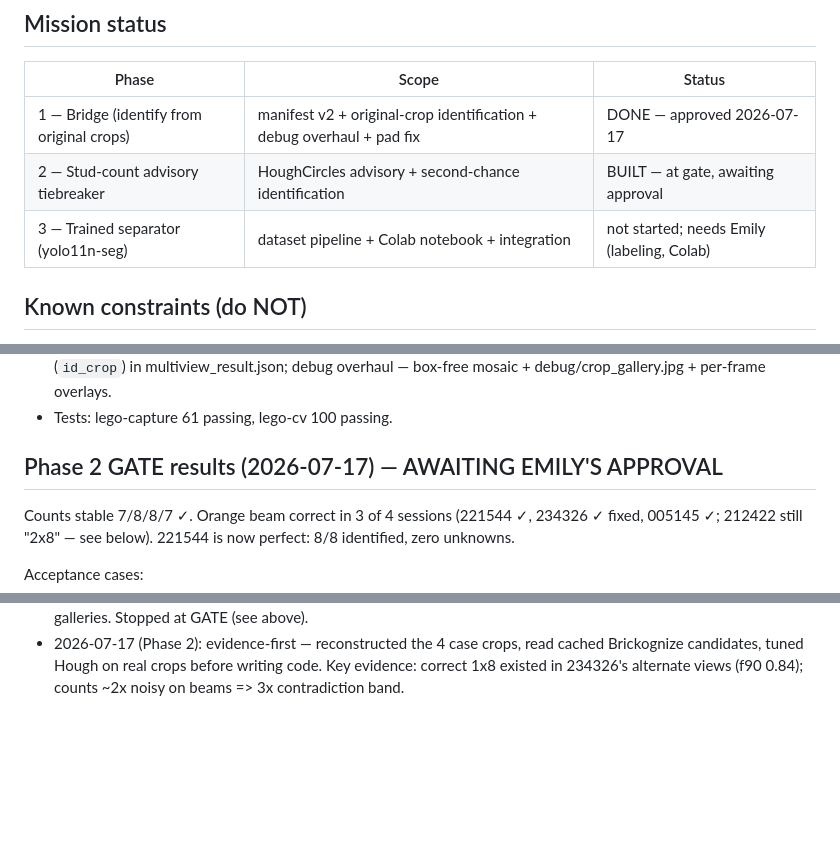
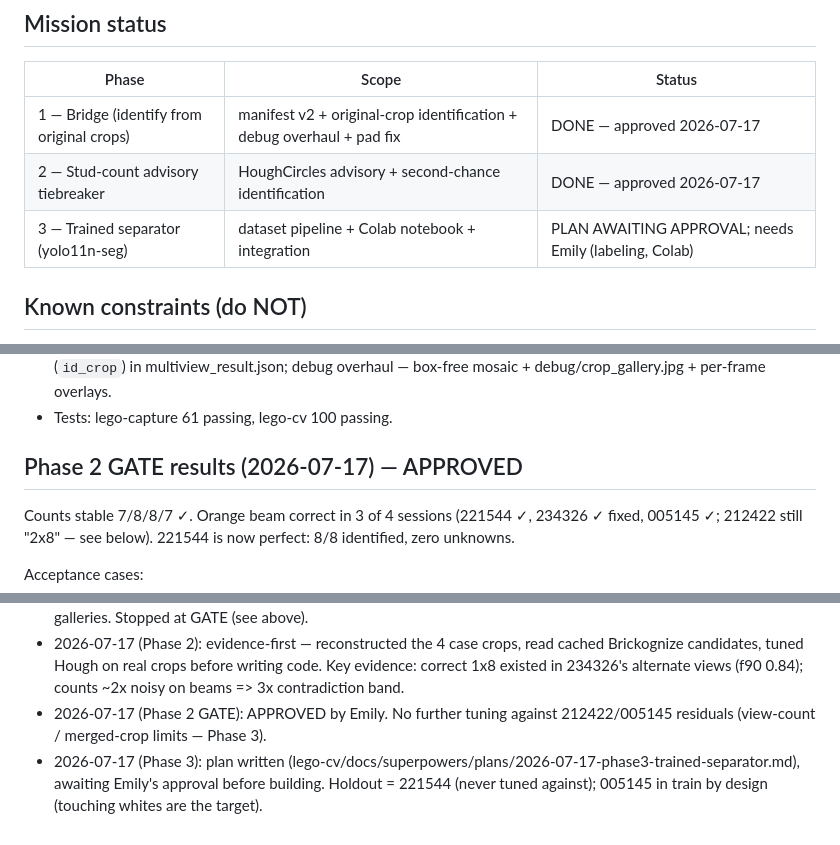
Before and after one commit to emilyzyy/HackThe6ix, a Markdown page: PROGRESS.md, 3 parts joined by grey strips. Drawn GitHub-style; blank space fills up the shorter version.

Commit message:
docs: Phase 2 approved; Phase 3 plan awaiting approval
Co-Authored-By: Claude Fable 5 <noreply@anthropic.com>

```diff
--- a/PROGRESS.md
+++ b/PROGRESS.md
@@ -13,8 +13,8 @@ docs/superpowers specs+plans, and session artifacts instead.
 | Phase | Scope | Status |
 |---|---|---|
 | 1 — Bridge (identify from original crops) | manifest v2 + original-crop identification + debug overhaul + pad fix | DONE — approved 2026-07-17 |
-| 2 — Stud-count advisory tiebreaker | HoughCircles advisory + second-chance identification | BUILT — at gate, awaiting approval |
-| 3 — Trained separator (yolo11n-seg) | dataset pipeline + Colab notebook + integration | not started; needs Emily (labeling, Colab) |
+| 2 — Stud-count advisory tiebreaker | HoughCircles advisory + second-chance identification | DONE — approved 2026-07-17 |
+| 3 — Trained separator (yolo11n-seg) | dataset pipeline + Colab notebook + integration | PLAN AWAITING APPROVAL; needs Emily (labeling, Colab) |
 
 ## Known constraints (do NOT)
 
@@ -58,7 +58,7 @@ Phase 1 deliverables, all committed on codex/option-a-color-detection:
   box-free mosaic + debug/crop_gallery.jpg + per-frame overlays.
 - Tests: lego-capture 61 passing, lego-cv 100 passing.
 
-## Phase 2 GATE results (2026-07-17) — AWAITING EMILY'S APPROVAL
+## Phase 2 GATE results (2026-07-17) — APPROVED
 
 Counts stable 7/8/8/7 ✓. Orange beam correct in 3 of 4 sessions
 (221544 ✓, 234326 ✓ fixed, 005145 ✓; 212422 still "2x8" — see below).
@@ -107,3 +107,9 @@ stud provenance in multiview_result.json. 118 tests passing (real 6x12 and
   read cached Brickognize candidates, tuned Hough on real crops before
   writing code. Key evidence: correct 1x8 existed in 234326's alternate
   views (f90 0.84); counts ~2x noisy on beams => 3x contradiction band.
+- 2026-07-17 (Phase 2 GATE): APPROVED by Emily. No further tuning against
+  212422/005145 residuals (view-count / merged-crop limits — Phase 3).
+- 2026-07-17 (Phase 3): plan written
+  (lego-cv/docs/superpowers/plans/2026-07-17-phase3-trained-separator.md),
+  awaiting Emily's approval before building. Holdout = 221544 (never tuned
+  against); 005145 in train by design (touching whites are the target).
```
